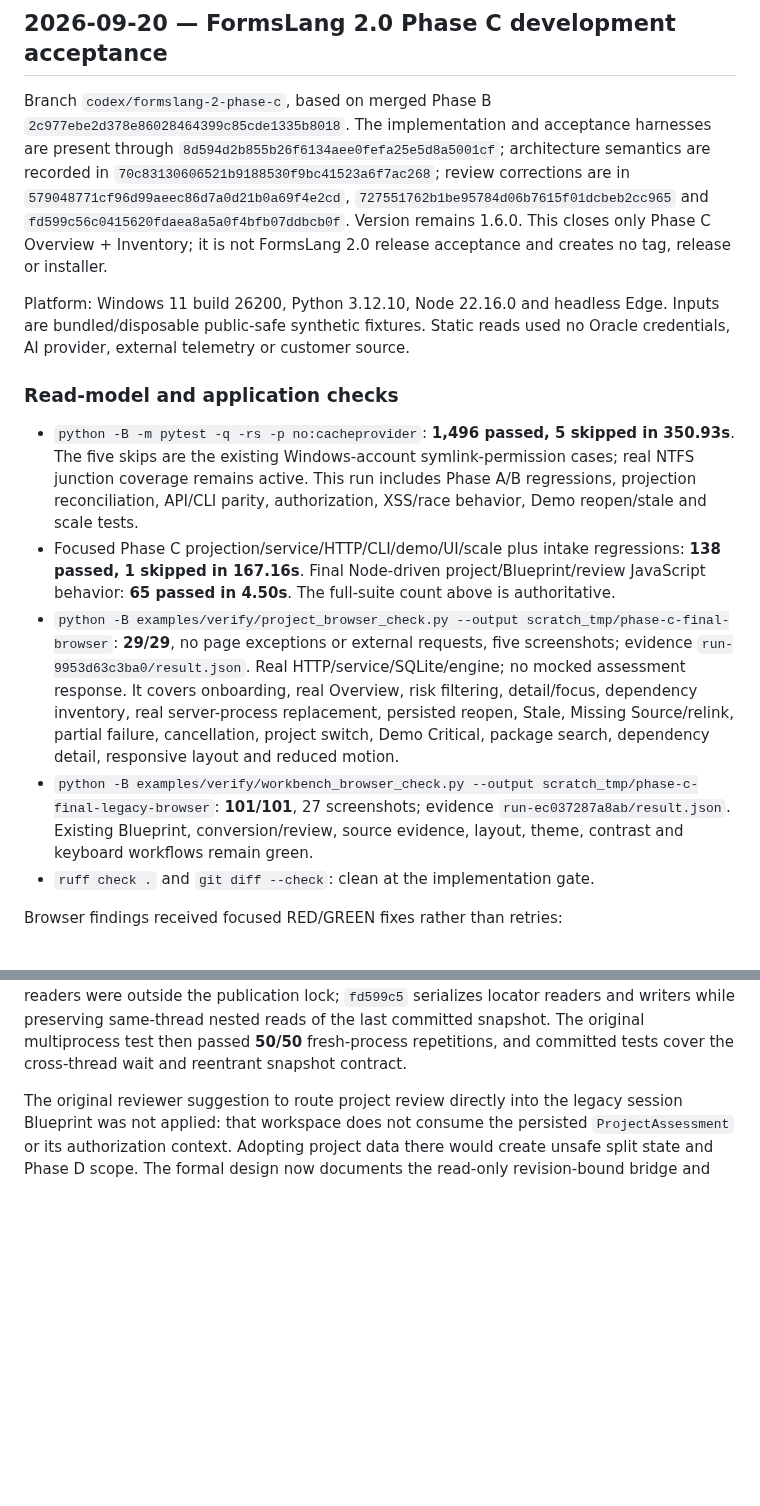
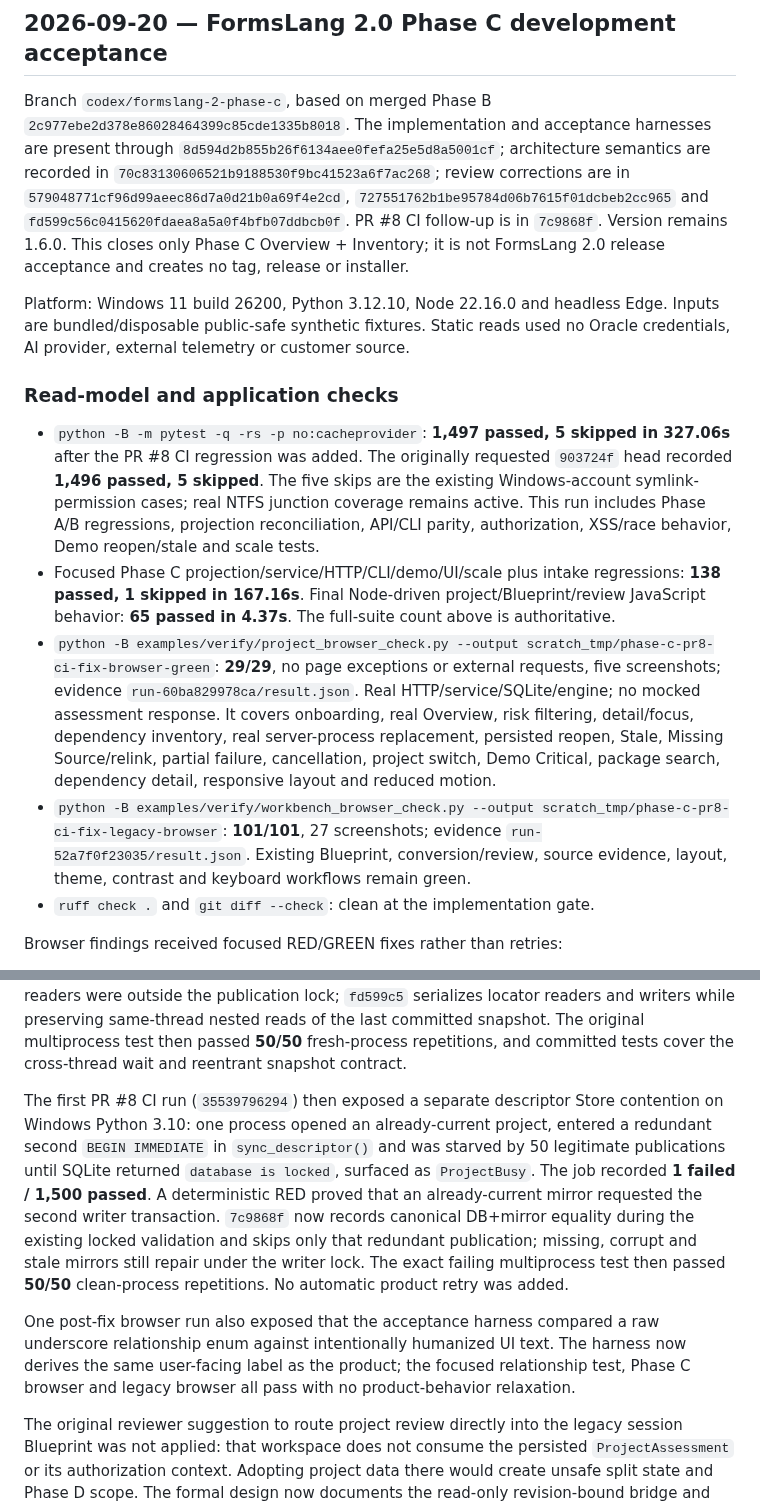
Before and after one commit to B2DEV-TECH/FormsLang, a Markdown page: docs/quality-acceptance.md, 2 parts joined by grey strips. GitHub-like rendering; blank space fills up the shorter version.

Commit message:
docs(quality): record phase c ci correction

```diff
--- a/docs/quality-acceptance.md
+++ b/docs/quality-acceptance.md
@@ -848,7 +848,8 @@ harnesses are present through `8d594d2b855b26f6134aee0fefa25e5d8a5001cf`; archit
 semantics are recorded in `70c83130606521b9188530f9bc41523a6f7ac268`; review corrections
 are in `579048771cf96d99aeec86d7a0d21b0a69f4e2cd`,
 `727551762b1be95784d06b7615f01dcbeb2cc965` and
-`fd599c56c0415620fdaea8a5a0f4bfb07ddbcb0f`.
+`fd599c56c0415620fdaea8a5a0f4bfb07ddbcb0f`. PR #8 CI follow-up is in
+`7c9868f`.
 Version remains 1.6.0. This closes only Phase C Overview + Inventory; it is not
 FormsLang 2.0 release acceptance and creates no tag, release or installer.
 
@@ -858,24 +859,25 @@ Oracle credentials, AI provider, external telemetry or customer source.
 
 ### Read-model and application checks
 
-- `python -B -m pytest -q -rs -p no:cacheprovider`: **1,496 passed, 5 skipped in
-  350.93s**. The five skips are
+- `python -B -m pytest -q -rs -p no:cacheprovider`: **1,497 passed, 5 skipped in
+  327.06s** after the PR #8 CI regression was added. The originally requested
+  `903724f` head recorded **1,496 passed, 5 skipped**. The five skips are
   the existing Windows-account symlink-permission cases; real NTFS junction coverage
   remains active. This run includes Phase A/B regressions, projection reconciliation,
   API/CLI parity, authorization, XSS/race behavior, Demo reopen/stale and scale tests.
 - Focused Phase C projection/service/HTTP/CLI/demo/UI/scale plus intake regressions:
   **138 passed, 1 skipped in 167.16s**. Final Node-driven
-  project/Blueprint/review JavaScript behavior: **65 passed in 4.50s**. The
+  project/Blueprint/review JavaScript behavior: **65 passed in 4.37s**. The
   full-suite count above is authoritative.
-- `python -B examples/verify/project_browser_check.py --output scratch_tmp/phase-c-final-browser`:
+- `python -B examples/verify/project_browser_check.py --output scratch_tmp/phase-c-pr8-ci-fix-browser-green`:
   **29/29**, no page exceptions or external requests, five screenshots; evidence
-  `run-9953d63c3ba0/result.json`. Real HTTP/service/SQLite/engine; no mocked assessment
+  `run-60ba829978ca/result.json`. Real HTTP/service/SQLite/engine; no mocked assessment
   response. It covers onboarding, real Overview, risk filtering, detail/focus,
   dependency inventory, real server-process replacement, persisted reopen, Stale,
   Missing Source/relink, partial failure, cancellation, project switch, Demo Critical,
   package search, dependency detail, responsive layout and reduced motion.
-- `python -B examples/verify/workbench_browser_check.py --output scratch_tmp/phase-c-final-legacy-browser`:
-  **101/101**, 27 screenshots; evidence `run-ec037287a8ab/result.json`. Existing
+- `python -B examples/verify/workbench_browser_check.py --output scratch_tmp/phase-c-pr8-ci-fix-legacy-browser`:
+  **101/101**, 27 screenshots; evidence `run-52a7f0f23035/result.json`. Existing
   Blueprint, conversion/review, source evidence, layout, theme, contrast and keyboard
   workflows remain green.
 - `ruff check .` and `git diff --check`: clean at the implementation gate.
@@ -924,6 +926,22 @@ retry. A deterministic RED proved that readers were outside the publication lock
 reads of the last committed snapshot. The original multiprocess test then passed
 **50/50** fresh-process repetitions, and committed tests cover the cross-thread wait
 and reentrant snapshot contract.
+
+The first PR #8 CI run (`35539796294`) then exposed a separate descriptor Store
+contention on Windows Python 3.10: one process opened an already-current project,
+entered a redundant second `BEGIN IMMEDIATE` in `sync_descriptor()` and was starved
+by 50 legitimate publications until SQLite returned `database is locked`, surfaced
+as `ProjectBusy`. The job recorded **1 failed / 1,500 passed**. A deterministic RED
+proved that an already-current mirror requested the second writer transaction.
+`7c9868f` now records canonical DB+mirror equality during the existing locked
+validation and skips only that redundant publication; missing, corrupt and stale
+mirrors still repair under the writer lock. The exact failing multiprocess test then
+passed **50/50** clean-process repetitions. No automatic product retry was added.
+
+One post-fix browser run also exposed that the acceptance harness compared a raw
+underscore relationship enum against intentionally humanized UI text. The harness
+now derives the same user-facing label as the product; the focused relationship test,
+Phase C browser and legacy browser all pass with no product-behavior relaxation.
 
 The original reviewer suggestion to route project review directly into the legacy
 session Blueprint was not applied: that workspace does not consume the persisted
```
